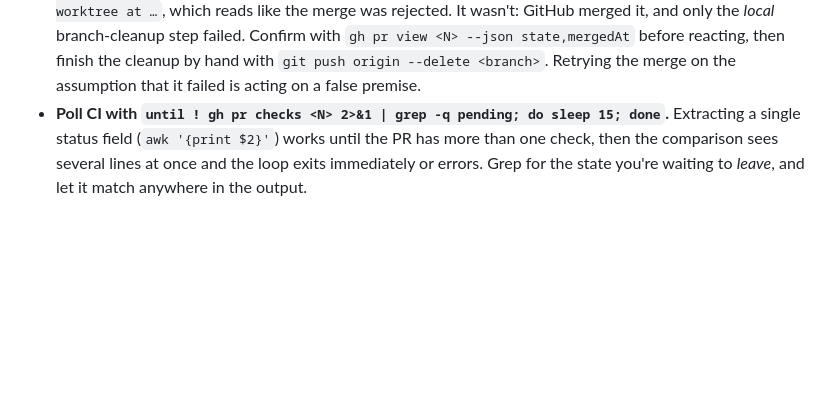
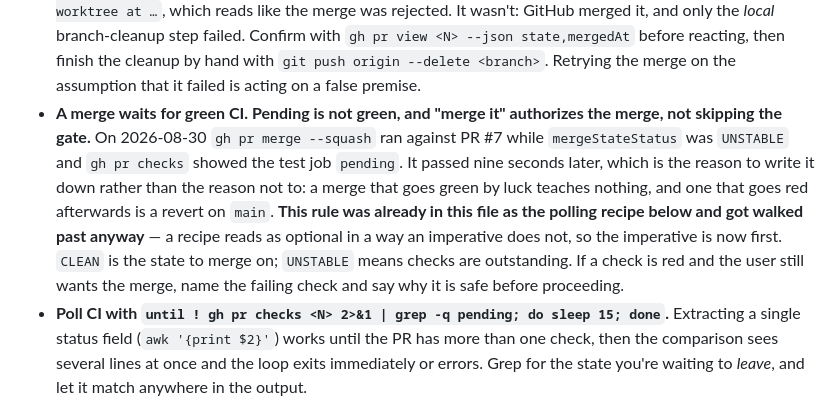
Before and after one commit to pranava0x0/microreactors, a Markdown page: GIT.md, the part around the change. GitHub-like rendering; blank space fills up the shorter version.

Commit message:
Make "wait for green CI" an imperative, not a recipe
This file already carried the polling loop. It got walked past anyway on
2026-08-30, when a merge ran against PR #7 with mergeStateStatus UNSTABLE and the
test job pending. It passed nine seconds later, which is the argument for writing
it down rather than against: a merge that goes green by luck teaches nothing, and
one that goes red afterwards is a revert on main.

The fix is ordering and mood. A recipe describing how to poll reads as optional;
a rule saying a merge waits for green does not. The imperative now comes first
and the recipe stays underneath it.

Co-Authored-By: Claude Opus 5 <noreply@anthropic.com>

```diff
--- a/GIT.md
+++ b/GIT.md
@@ -35,6 +35,7 @@
 - **Set commit identity deliberately.** Author with the account's noreply address, `git config --global user.email "<id>+<username>@users.noreply.github.com"`, and set `user.name "<username>"` too, or git falls back to the OS full name and leaks it. The human runs this; agents don't touch git config.
 - **A session-start git snapshot is a point-in-time claim, not current state. `git fetch` before you measure, plan, or build against it.** A worktree whose status header read clean-and-current was ~100 commits and 3 months behind `main` (the corpus had grown 107 → 168 records) because the repo has a scheduled sweep that commits daily. Six specs were written and every number in them measured against that stale tree; the plan they implemented had **already been written and merged** as an earlier PR. Nothing surfaced it until `gh pr merge` hit a conflict, near the end. `git fetch origin && git log --oneline HEAD..origin/main | head` costs two seconds. Corollary, and the cheaper of the two checks: **before implementing a plan or spec, look for it on the remote** — `git ls-tree -r origin/main --name-only | grep -i <plan-dir>` — because the work you're about to do may already be done. The stale-snapshot risk scales with the repo's commit cadence, so treat any repo with automation that commits on a schedule as stale by default.
 - **`gh pr merge --delete-branch` fails inside a worktree when the target branch is checked out elsewhere — but the merge already happened.** The error is `failed to run git: fatal: 'main' is already used by worktree at …`, which reads like the merge was rejected. It wasn't: GitHub merged it, and only the *local* branch-cleanup step failed. Confirm with `gh pr view <N> --json state,mergedAt` before reacting, then finish the cleanup by hand with `git push origin --delete <branch>`. Retrying the merge on the assumption that it failed is acting on a false premise.
+- **A merge waits for green CI. Pending is not green, and "merge it" authorizes the merge, not skipping the gate.** On 2026-08-30 `gh pr merge --squash` ran against PR #7 while `mergeStateStatus` was `UNSTABLE` and `gh pr checks` showed the test job `pending`. It passed nine seconds later, which is the reason to write it down rather than the reason not to: a merge that goes green by luck teaches nothing, and one that goes red afterwards is a revert on `main`. **This rule was already in this file as the polling recipe below and got walked past anyway** — a recipe reads as optional in a way an imperative does not, so the imperative is now first. `CLEAN` is the state to merge on; `UNSTABLE` means checks are outstanding. If a check is red and the user still wants the merge, name the failing check and say why it is safe before proceeding.
 - **Poll CI with `until ! gh pr checks <N> 2>&1 | grep -q pending; do sleep 15; done`.** Extracting a single status field (`awk '{print $2}'`) works until the PR has more than one check, then the comparison sees several lines at once and the loop exits immediately or errors. Grep for the state you're waiting to *leave*, and let it match anywhere in the output.
 - **Don't delete an unmerged branch just because its PR was closed as superseded** — closing and deleting are different decisions, and only one is reversible. Verify with `git merge-base --is-ancestor <branch> origin/main` before any delete; if it isn't an ancestor, the branch holds the only copy of that work. Keep the local branch and say so, rather than making the call silently.
 - **Fold a parallel background-session branch into the active PR with `git cherry-pick`, not a merge or a second PR.** A spawned background task (a separate worktree/branch) that fixes something unrelated to the main branch's work still usually shares the same base commit — confirm with `git merge-base`, then `git cherry-pick <sha1> <sha2>...` onto the active branch. Cleaner than merging (no merge commit, no risk of dragging in unrelated history) and avoids juggling two open PRs for what's really one review unit. Once tests pass and the branch is pushed, `git worktree remove` + `git branch -D` the now-redundant branch — don't leave it dangling as a second source of truth.
```
